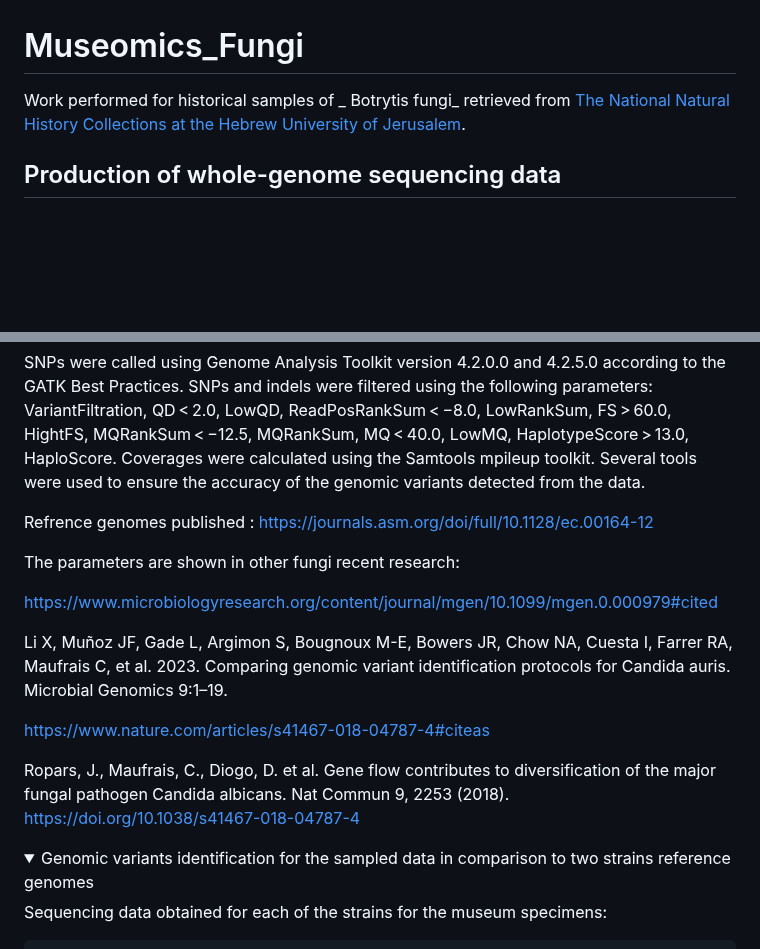
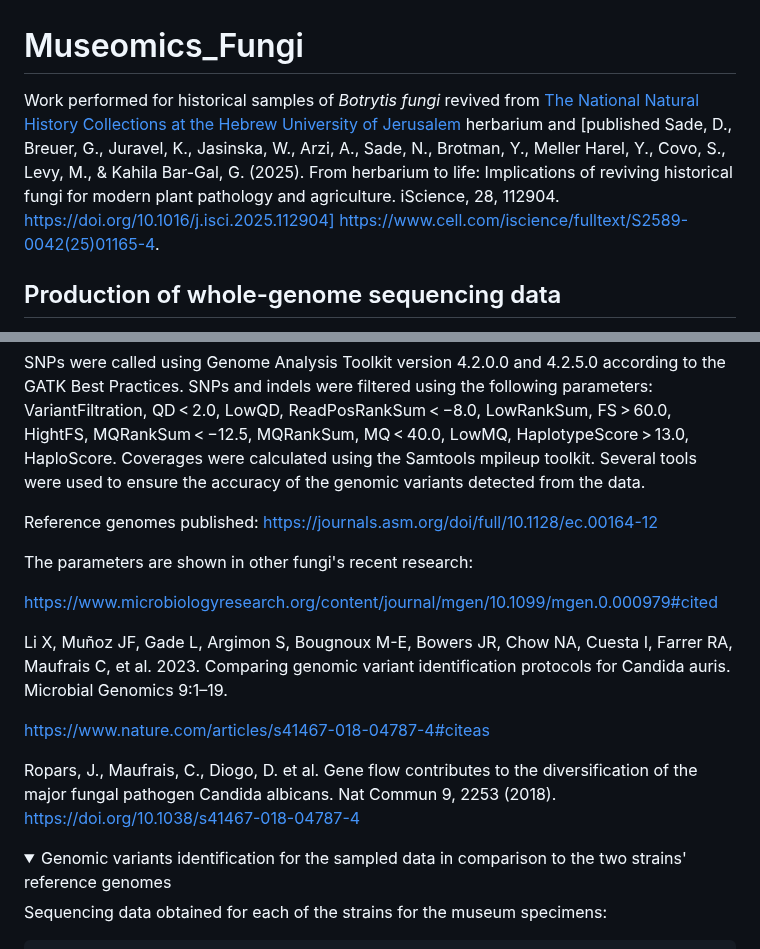
Before and after one commit to KseniaJuravel/Museomics_Fungi, a Markdown page: README.md, 2 parts joined by grey strips. Drawn GitHub-style; folded sections open; blank space fills up the shorter version.

```diff
--- a/README.md
+++ b/README.md
@@ -1,5 +1,5 @@
 # Museomics_Fungi
-Work performed for historical samples of _ Botrytis fungi_ retrieved from [The National Natural History Collections at the Hebrew University of Jerusalem](https://en-nnhc.huji.ac.il/).
+Work performed for historical samples of _Botrytis fungi_ revived from [The National Natural History Collections at the Hebrew University of Jerusalem](https://en-nnhc.huji.ac.il/) herbarium and [published Sade, D., Breuer, G., Juravel, K., Jasinska, W., Arzi, A., Sade, N., Brotman, Y., Meller Harel, Y., Covo, S., Levy, M., & Kahila Bar-Gal, G. (2025). From herbarium to life: Implications of reviving historical fungi for modern plant pathology and agriculture. iScience, 28, 112904. https://doi.org/10.1016/j.isci.2025.112904] https://www.cell.com/iscience/fulltext/S2589-0042(25)01165-4.
 
 ## Production of whole-genome sequencing data
 
@@ -11,9 +11,9 @@ Each set of paired-end reads was mapped against the ??? reference genome ??? hap
 
 SNPs were called using Genome Analysis Toolkit version 4.2.0.0 and 4.2.5.0 according to the GATK Best Practices. SNPs and indels were filtered using the following parameters: VariantFiltration, QD < 2.0, LowQD, ReadPosRankSum < −8.0, LowRankSum, FS > 60.0, HightFS, MQRankSum < −12.5, MQRankSum, MQ < 40.0, LowMQ, HaplotypeScore > 13.0, HaploScore. Coverages were calculated using the Samtools mpileup toolkit. Several tools were used to ensure the accuracy of the genomic variants detected from the data.
 
-Refrence genomes published : https://journals.asm.org/doi/full/10.1128/ec.00164-12
+Reference genomes published: https://journals.asm.org/doi/full/10.1128/ec.00164-12
 
-The parameters are shown in other fungi recent research:
+The parameters are shown in other fungi's recent research:
 
 https://www.microbiologyresearch.org/content/journal/mgen/10.1099/mgen.0.000979#cited
 
@@ -21,11 +21,11 @@ Li X, Muñoz JF, Gade L, Argimon S, Bougnoux M-E, Bowers JR, Chow NA, Cuesta I,
 
 https://www.nature.com/articles/s41467-018-04787-4#citeas
 
-Ropars, J., Maufrais, C., Diogo, D. et al. Gene flow contributes to diversification of the major fungal pathogen Candida albicans. Nat Commun 9, 2253 (2018). https://doi.org/10.1038/s41467-018-04787-4
+Ropars, J., Maufrais, C., Diogo, D. et al. Gene flow contributes to the diversification of the major fungal pathogen Candida albicans. Nat Commun 9, 2253 (2018). https://doi.org/10.1038/s41467-018-04787-4
 
 
 <details>
-<summary>Genomic variants identification for the sampled data in comparison to two strains reference genomes</summary>
+<summary>Genomic variants identification for the sampled data in comparison to the two strains' reference genomes</summary>
 
 Sequencing data obtained for each of the strains for the museum specimens:
 
```
